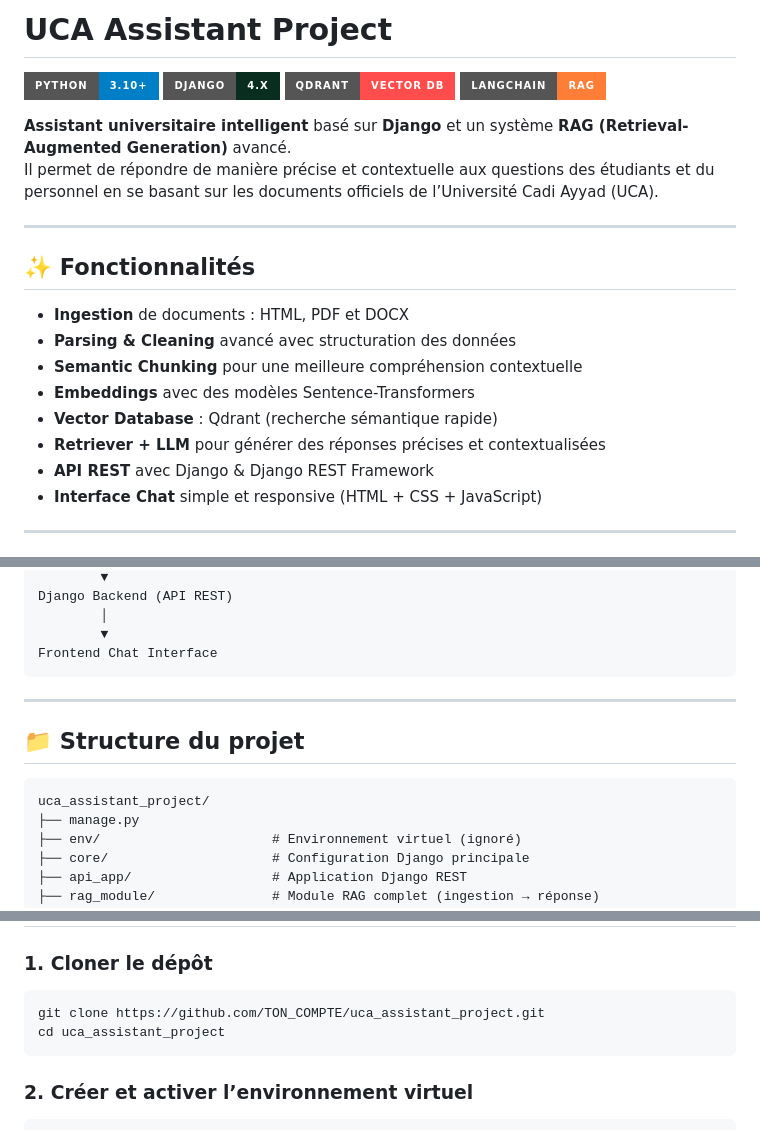
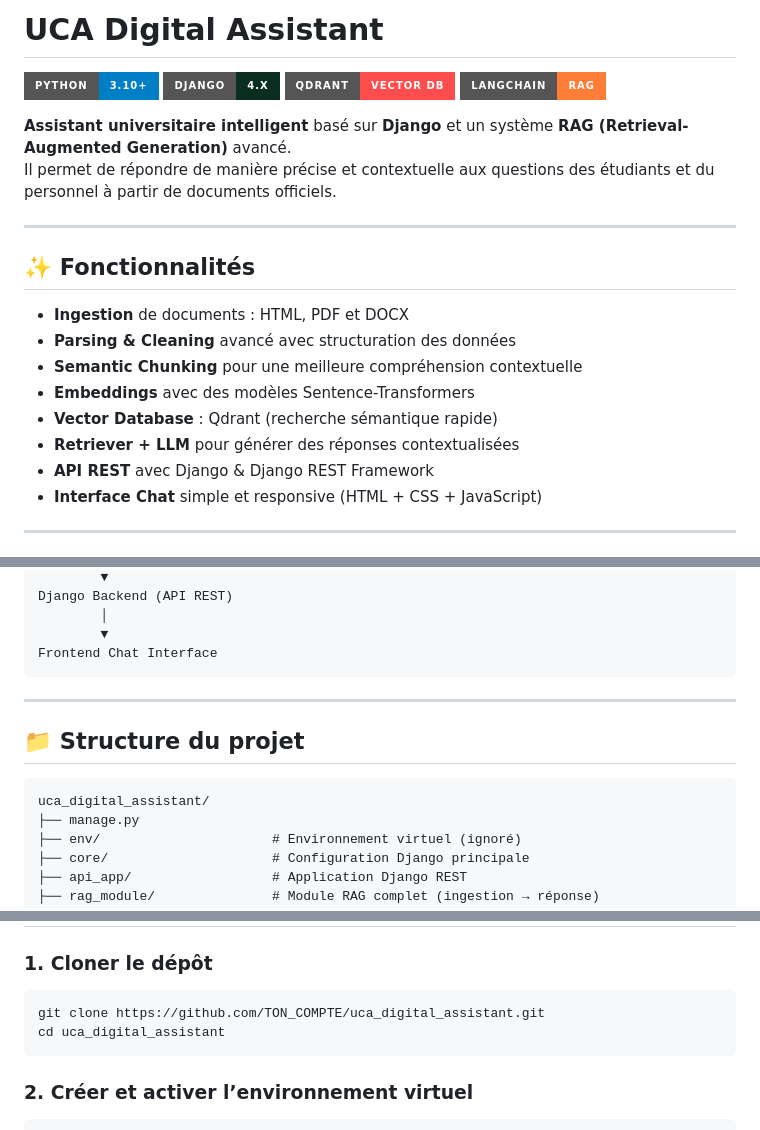
Before and after one commit to AimadOufares/uca_digital_assistant, a Markdown page: README.md, 3 parts joined by grey strips. Rendered like a GitHub page; badges without logos.

`````diff
--- a/README.md
+++ b/README.md
@@ -1,4 +1,4 @@
-# UCA Assistant Project
+# UCA Digital Assistant
 
 ![Python](https://img.shields.io/badge/Python-3.10%2B-blue?style=for-the-badge&logo=python)
 ![Django](https://img.shields.io/badge/Django-4.x-092E20?style=for-the-badge&logo=django)
@@ -6,7 +6,7 @@
 ![LangChain](https://img.shields.io/badge/LangChain-RAG-orange?style=for-the-badge)
 
 **Assistant universitaire intelligent** basé sur **Django** et un système **RAG (Retrieval-Augmented Generation)** avancé.
-Il permet de répondre de manière précise et contextuelle aux questions des étudiants et du personnel en se basant sur les documents officiels de l’Université Cadi Ayyad (UCA).
+Il permet de répondre de manière précise et contextuelle aux questions des étudiants et du personnel à partir de documents officiels.
 
 ---
 
@@ -17,7 +17,7 @@ Il permet de répondre de manière précise et contextuelle aux questions des é
 - **Semantic Chunking** pour une meilleure compréhension contextuelle
 - **Embeddings** avec des modèles Sentence-Transformers
 - **Vector Database** : Qdrant (recherche sémantique rapide)
-- **Retriever + LLM** pour générer des réponses précises et contextualisées
+- **Retriever + LLM** pour générer des réponses contextualisées
 - **API REST** avec Django & Django REST Framework
 - **Interface Chat** simple et responsive (HTML + CSS + JavaScript)
 
@@ -51,14 +51,14 @@ Django Backend (API REST)
         │
         ▼
 Frontend Chat Interface
-```
+````
 
 ---
 
 ## 📁 Structure du projet
 
 ```text
-uca_assistant_project/
+uca_digital_assistant/
 ├── manage.py
 ├── env/                      # Environnement virtuel (ignoré)
 ├── core/                     # Configuration Django principale
@@ -77,8 +77,8 @@ uca_assistant_project/
 ### 1. Cloner le dépôt
 
 ```bash
-git clone https://github.com/TON_COMPTE/uca_assistant_project.git
-cd uca_assistant_project
+git clone https://github.com/TON_COMPTE/uca_digital_assistant.git
+cd uca_digital_assistant
 ```
 
 ### 2. Créer et activer l’environnement virtuel
`````
Also changed, not shown: other parts of README.md (+27 -28 lines).
